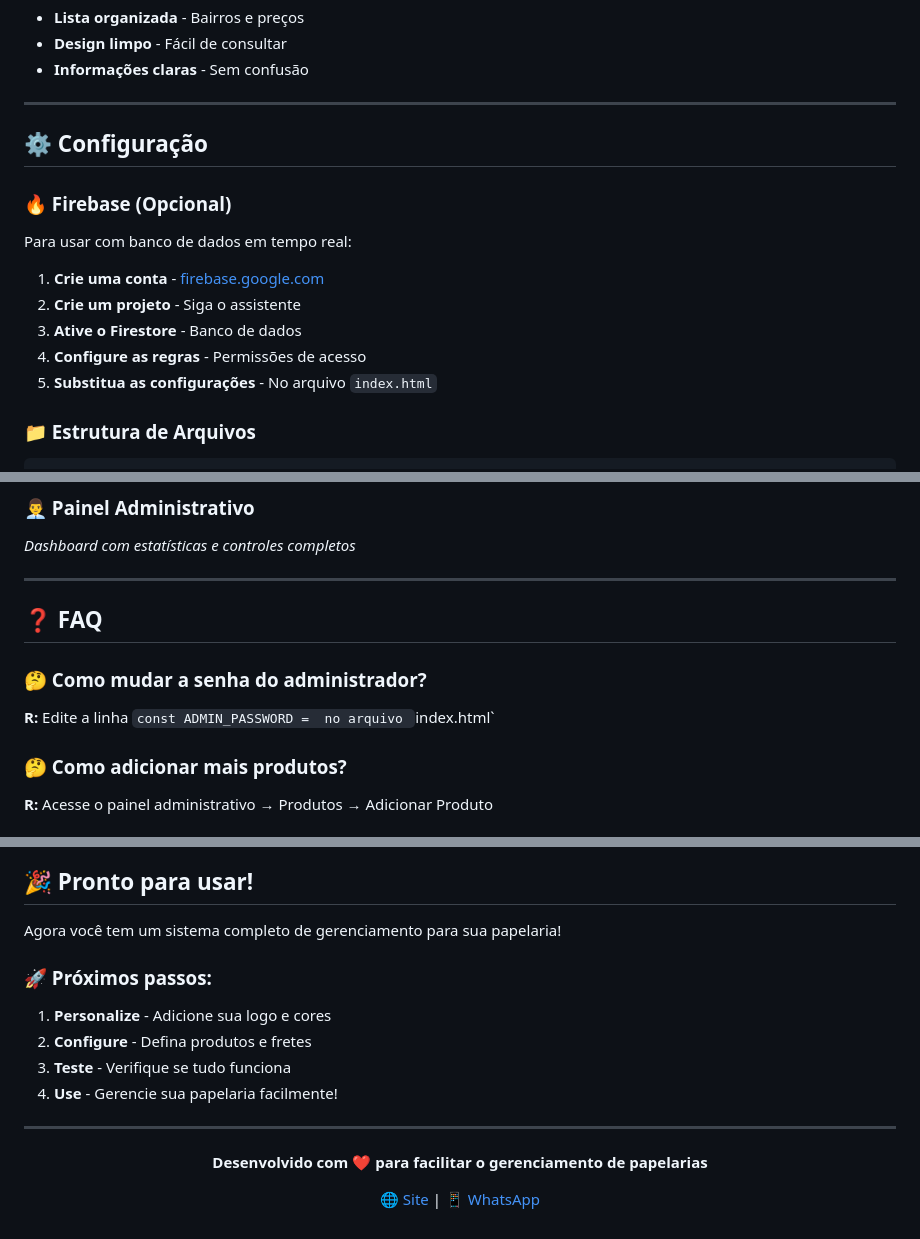
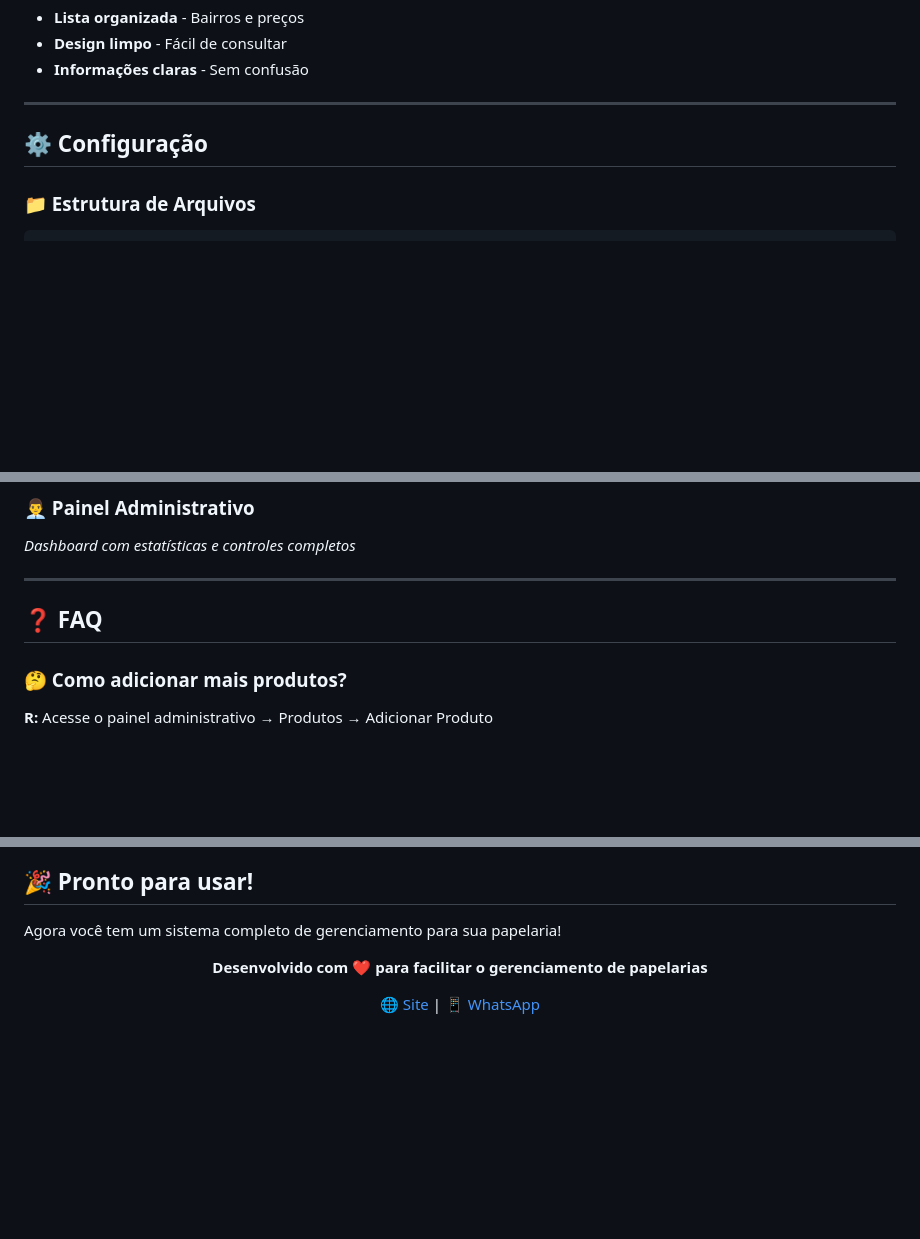
Before and after one commit to Otavio714/Papelaria-Silva, a Markdown page: Readme.md, 3 parts joined by grey strips. Rendered like a GitHub page; blank space fills up the shorter version.

````diff
--- a/Readme.md
+++ b/Readme.md
@@ -157,15 +157,6 @@ A **Papelaria Silva** é um sistema completo de gerenciamento para papelarias qu
 
 ## ⚙️ Configuração
 
-### 🔥 Firebase (Opcional)
-Para usar com banco de dados em tempo real:
-
-1. **Crie uma conta** - [firebase.google.com](https://firebase.google.com/)
-2. **Crie um projeto** - Siga o assistente
-3. **Ative o Firestore** - Banco de dados
-4. **Configure as regras** - Permissões de acesso
-5. **Substitua as configurações** - No arquivo `index.html`
-
 ### 📁 Estrutura de Arquivos
 ```
 papelaria-silva/
@@ -205,9 +196,6 @@ papelaria-silva/
 
 ## ❓ FAQ
 
-### 🤔 Como mudar a senha do administrador?
-**R:** Edite a linha `const ADMIN_PASSWORD =  no arquivo `index.html`
-
 ### 🤔 Como adicionar mais produtos?
 **R:** Acesse o painel administrativo → Produtos → Adicionar Produto
 
@@ -229,13 +217,6 @@ papelaria-silva/
 
 Agora você tem um sistema completo de gerenciamento para sua papelaria!
 
-### 🚀 Próximos passos:
-1. **Personalize** - Adicione sua logo e cores
-2. **Configure** - Defina produtos e fretes
-3. **Teste** - Verifique se tudo funciona
-4. **Use** - Gerencie sua papelaria facilmente!
-
----
 
 <div align="center">
 
````
